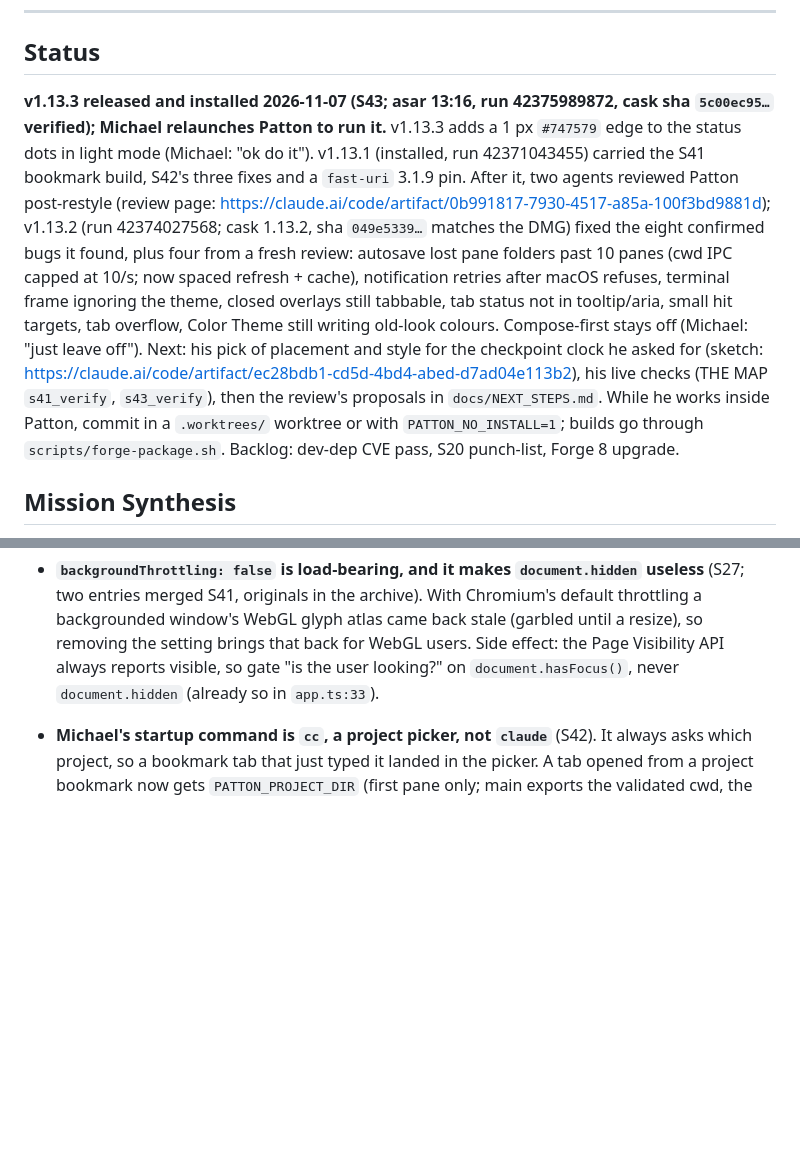
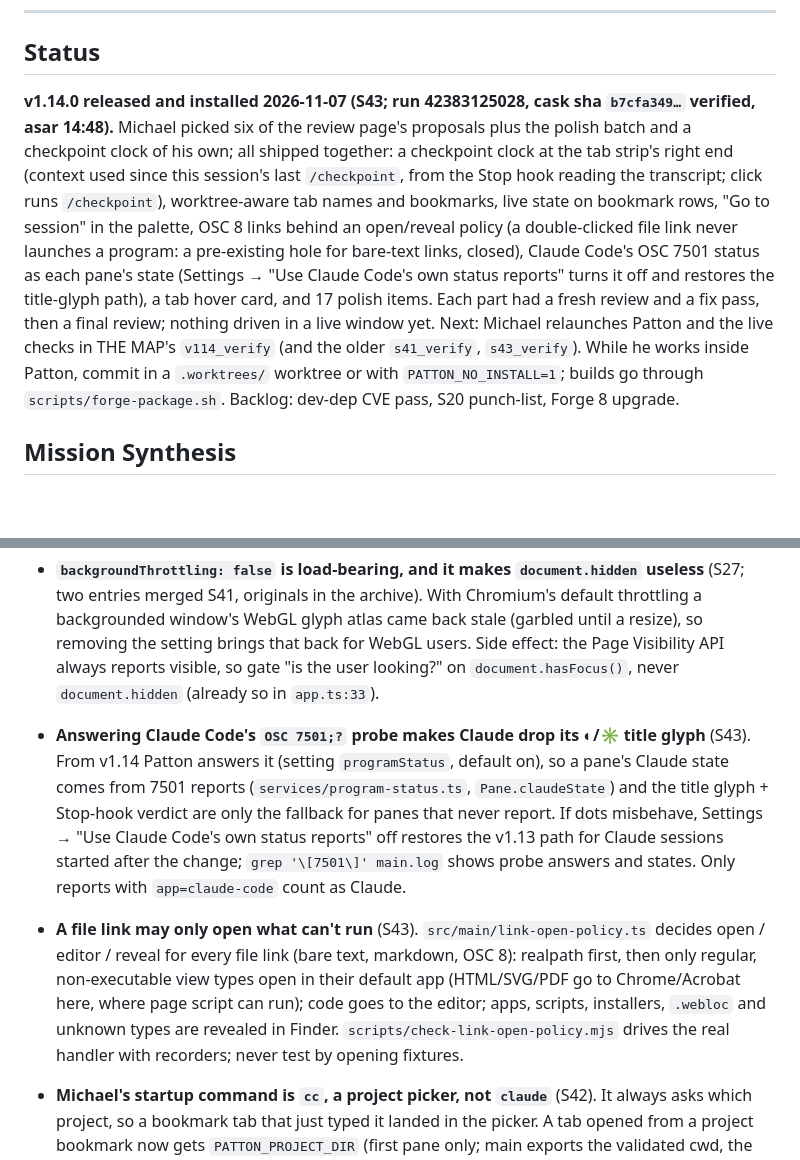
Before and after one commit to michaeljryoung/patton, a Markdown page: CLAUDE.md, 2 parts joined by grey strips. GitHub-like rendering; blank space fills up the shorter version.

Commit message:
S43 notes: v1.14.0 released and installed; P6 done on THE MAP; OSC 7501 and link-policy gotchas [no-release]
Co-Authored-By: Claude Opus 5.5 <noreply@anthropic.com>

```diff
--- a/CLAUDE.md
+++ b/CLAUDE.md
@@ -46,6 +46,6 @@ npm run lint && npm run package
 ---
 
 ## Status
-**v1.13.3 released and installed 2026-11-07 (S43; asar 13:16, run 42375989872, cask sha `5c00ec95…` verified); Michael relaunches Patton to run it.** v1.13.3 adds a 1 px `#747579` edge to the status dots in light mode (Michael: "ok do it"). v1.13.1 (installed, run 42371043455) carried the S41 bookmark build, S42's three fixes and a `fast-uri` 3.1.9 pin. After it, two agents reviewed Patton post-restyle (review page: https://claude.ai/code/artifact/0b991817-7930-4517-a85a-100f3bd9881d); v1.13.2 (run 42374027568; cask 1.13.2, sha `049e5339…` matches the DMG) fixed the eight confirmed bugs it found, plus four from a fresh review: autosave lost pane folders past 10 panes (cwd IPC capped at 10/s; now spaced refresh + cache), notification retries after macOS refuses, terminal frame ignoring the theme, closed overlays still tabbable, tab status not in tooltip/aria, small hit targets, tab overflow, Color Theme still writing old-look colours. Compose-first stays off (Michael: "just leave off"). Next: his pick of placement and style for the checkpoint clock he asked for (sketch: https://claude.ai/code/artifact/ec28bdb1-cd5d-4bd4-abed-d7ad04e113b2), his live checks (THE MAP `s41_verify`, `s43_verify`), then the review's proposals in `docs/NEXT_STEPS.md`. While he works inside Patton, commit in a `.worktrees/` worktree or with `PATTON_NO_INSTALL=1`; builds go through `scripts/forge-package.sh`. Backlog: dev-dep CVE pass, S20 punch-list, Forge 8 upgrade.
+**v1.14.0 released and installed 2026-11-07 (S43; run 42383125028, cask sha `b7cfa349…` verified, asar 14:48).** Michael picked six of the review page's proposals plus the polish batch and a checkpoint clock of his own; all shipped together: a checkpoint clock at the tab strip's right end (context used since this session's last `/checkpoint`, from the Stop hook reading the transcript; click runs `/checkpoint`), worktree-aware tab names and bookmarks, live state on bookmark rows, "Go to session" in the palette, OSC 8 links behind an open/reveal policy (a double-clicked file link never launches a program: a pre-existing hole for bare-text links, closed), Claude Code's OSC 7501 status as each pane's state (Settings → "Use Claude Code's own status reports" turns it off and restores the title-glyph path), a tab hover card, and 17 polish items. Each part had a fresh review and a fix pass, then a final review; nothing driven in a live window yet. Next: Michael relaunches Patton and the live checks in THE MAP's `v114_verify` (and the older `s41_verify`, `s43_verify`). While he works inside Patton, commit in a `.worktrees/` worktree or with `PATTON_NO_INSTALL=1`; builds go through `scripts/forge-package.sh`. Backlog: dev-dep CVE pass, S20 punch-list, Forge 8 upgrade.
 
 ## Mission Synthesis
@@ -114,6 +114,8 @@ _Older entries archived → `docs/session-archive.md` (latest move 2026-11-07, S
 - **Every commit on main reinstalls /Applications/Patton.app, and Michael works inside it** (S41). The post-commit hook runs `scripts/forge-package.sh`, whose postPackage `ditto`s over the running app (survivable, but not wanted mid-session). Do code in a `.worktrees/` worktree (the hook exits there), verify with `PATTON_NO_INSTALL=1 npm run package`, move main with `git merge --ff-only` (no post-commit), and commit on main itself only with `PATTON_NO_INSTALL=1` in the environment (the hook inherits it).
 - **Renderer components can be checked headlessly in jsdom** (S41). Bundle the component with `node_modules/.bin/esbuild <entry> --bundle --format=cjs --platform=browser --loader:.css=empty`, set jsdom's window and document as globals with a stub `window.patton`, and dispatch events (drag events: a plain `Event` with `dataTransfer` and `clientY` defined on it). Install jsdom in the scratchpad, not the project. jsdom does no layout, so rect-based logic is only half-tested.
 - **`backgroundThrottling: false` is load-bearing, and it makes `document.hidden` useless** (S27; two entries merged S41, originals in the archive). With Chromium's default throttling a backgrounded window's WebGL glyph atlas came back stale (garbled until a resize), so removing the setting brings that back for WebGL users. Side effect: the Page Visibility API always reports visible, so gate "is the user looking?" on `document.hasFocus()`, never `document.hidden` (already so in `app.ts:33`).
+- **Answering Claude Code's `OSC 7501;?` probe makes Claude drop its ◐/✳ title glyph** (S43). From v1.14 Patton answers it (setting `programStatus`, default on), so a pane's Claude state comes from 7501 reports (`services/program-status.ts`, `Pane.claudeState`) and the title glyph + Stop-hook verdict are only the fallback for panes that never report. If dots misbehave, Settings → "Use Claude Code's own status reports" off restores the v1.13 path for Claude sessions started after the change; `grep '\[7501\]' main.log` shows probe answers and states. Only reports with `app=claude-code` count as Claude.
+- **A file link may only open what can't run** (S43). `src/main/link-open-policy.ts` decides open / editor / reveal for every file link (bare text, markdown, OSC 8): realpath first, then only regular, non-executable view types open in their default app (HTML/SVG/PDF go to Chrome/Acrobat here, where page script can run); code goes to the editor; apps, scripts, installers, `.webloc` and unknown types are revealed in Finder. `scripts/check-link-open-policy.mjs` drives the real handler with recorders; never test by opening fixtures.
 - **Michael's startup command is `cc`, a project picker, not `claude`** (S42). It always asks which project, so a bookmark tab that just typed it landed in the picker. A tab opened from a project bookmark now gets `PATTON_PROJECT_DIR` (first pane only; main exports the validated cwd, the renderer sends only `projectDir: true`), and `cc` in `~/Projects/claude-launcher/launcher.sh` uses it once to launch that project directly. Never assume what the startup command does.
 - **electron-store fills `defaults` only at the top level** (S42). Patton's settings are one nested object, so a field added later is absent from every saved file: read it as `=== true` (off by default) or `!== false` (on by default), never bare.
 - **A new per-pane setting must be applied in `Tab.createPaneInstance`, not only to existing panes** (S40). Until `8af2355`, `Tab.setFont/Scrollback/Theme/Renderer/CopyOnSelect` looped over `_panes`, so a split pane got none of them — on the default DOM renderer a split silently ran WebGL. The review of compose-first found it; keep the values on `Tab` and apply them at pane creation.
```
Also changed, not shown: other parts of CLAUDE.md (+1 -1 lines), docs/NEXT_STEPS.md (+21 -21 lines).
